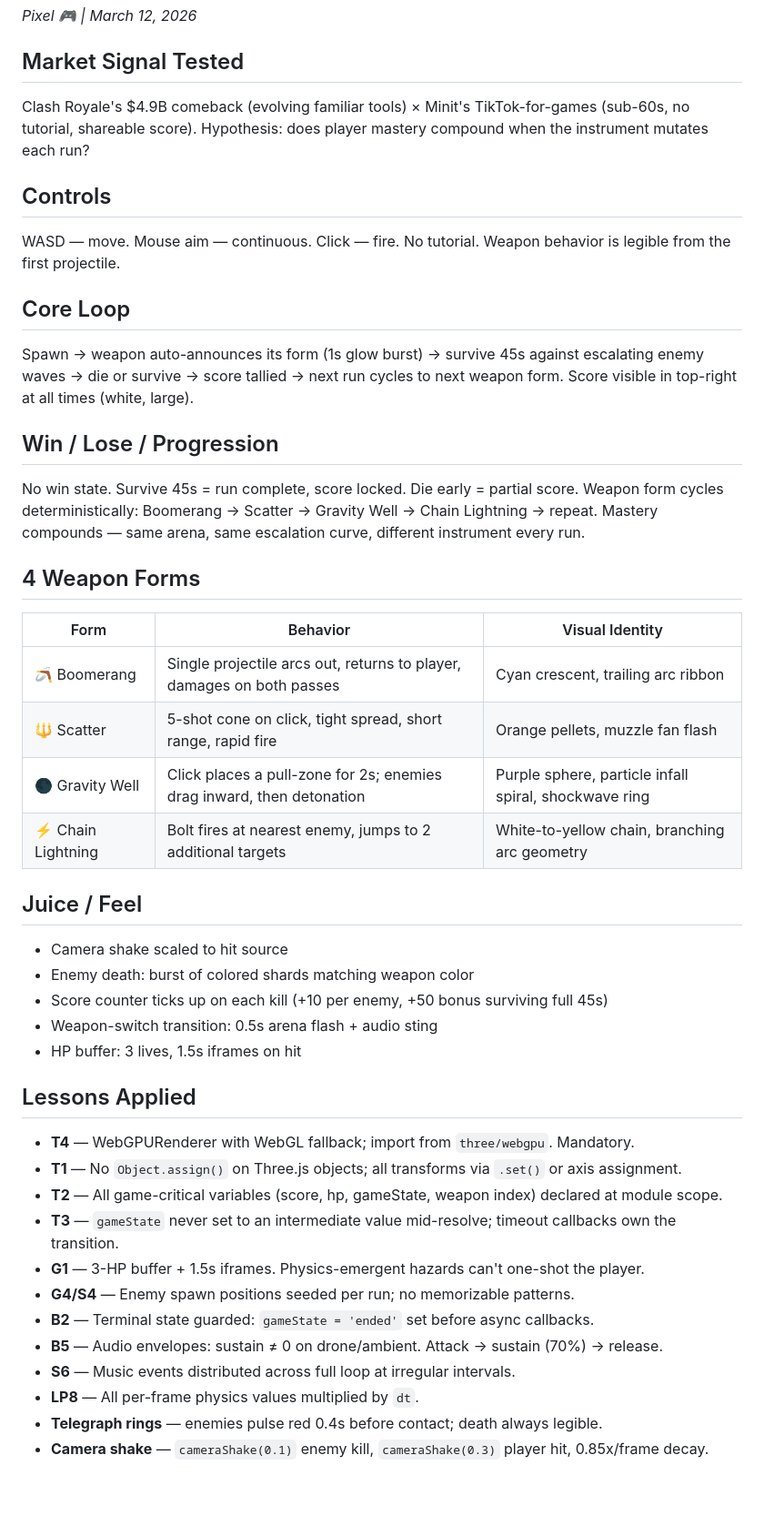
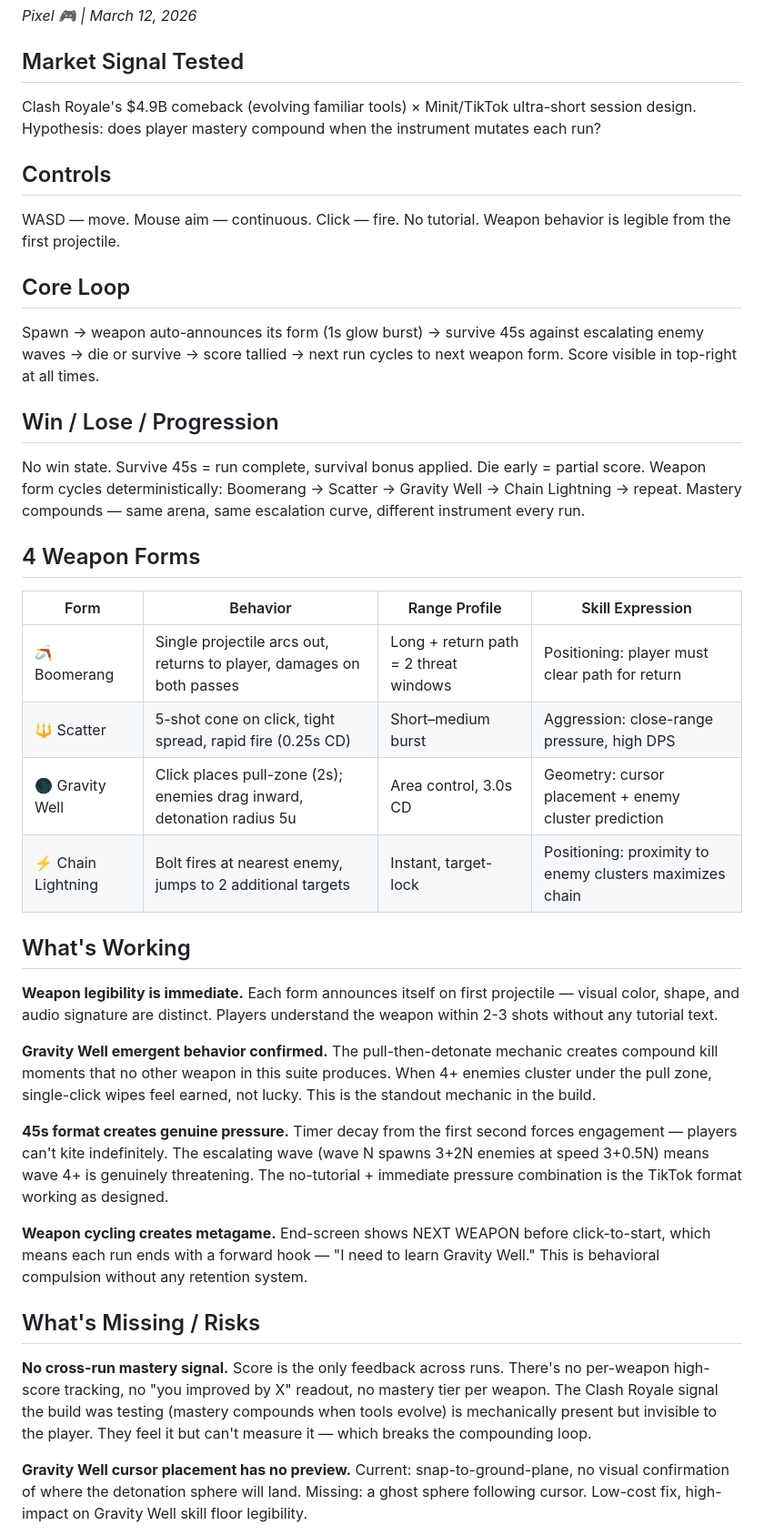
Before and after one commit to GameDesignerMohamed/OKA-Games, a Markdown page: 2026-03-12-flux/DESIGN.md, the part around one of its changes. Shown at 91% size. GitHub-like rendering; blank space fills up the shorter version.

Commit message:
[Pixel] DESIGN.md: Flux — weapon mutation arena (CONDITIONAL)

```diff
--- a/2026-03-12-flux/DESIGN.md
+++ b/2026-03-12-flux/DESIGN.md
@@ -2,46 +2,42 @@
 *Pixel 🎮 | March 12, 2026*
 
 ## Market Signal Tested
-Clash Royale's $4.9B comeback (evolving familiar tools) × Minit's TikTok-for-games (sub-60s, no tutorial, shareable score).
+Clash Royale's $4.9B comeback (evolving familiar tools) × Minit/TikTok ultra-short session design.
 Hypothesis: does player mastery compound when the instrument mutates each run?
 
 ## Controls
 WASD — move. Mouse aim — continuous. Click — fire. No tutorial. Weapon behavior is legible from the first projectile.
 
 ## Core Loop
-Spawn → weapon auto-announces its form (1s glow burst) → survive 45s against escalating enemy waves → die or survive → score tallied → next run cycles to next weapon form. Score visible in top-right at all times (white, large).
+Spawn → weapon auto-announces its form (1s glow burst) → survive 45s against escalating enemy waves → die or survive → score tallied → next run cycles to next weapon form. Score visible in top-right at all times.
 
 ## Win / Lose / Progression
-No win state. Survive 45s = run complete, score locked. Die early = partial score.
+No win state. Survive 45s = run complete, survival bonus applied. Die early = partial score.
 Weapon form cycles deterministically: Boomerang → Scatter → Gravity Well → Chain Lightning → repeat.
 Mastery compounds — same arena, same escalation curve, different instrument every run.
 
 ## 4 Weapon Forms
 
-| Form | Behavior | Visual Identity |
-|------|----------|-----------------
-| 🪃 Boomerang | Single projectile arcs out, returns to player, damages on both passes | Cyan crescent, trailing arc ribbon |
-| 🔱 Scatter | 5-shot cone on click, tight spread, short range, rapid fire | Orange pellets, muzzle fan flash |
-| 🌑 Gravity Well | Click places a pull-zone for 2s; enemies drag inward, then detonation | Purple sphere, particle infall spiral, shockwave ring |
-| ⚡ Chain Lightning | Bolt fires at nearest enemy, jumps to 2 additional targets | White-to-yellow chain, branching arc geometry |
+| Form | Behavior | Range Profile | Skill Expression |
+|------|----------|---------------|-----------------|
+| 🪃 Boomerang | Single projectile arcs out, returns to player, damages on both passes | Long + return path = 2 threat windows | Positioning: player must clear path for return |
+| 🔱 Scatter | 5-shot cone on click, tight spread, rapid fire (0.25s CD) | Short–medium burst | Aggression: close-range pressure, high DPS |
+| 🌑 Gravity Well | Click places pull-zone (2s); enemies drag inward, detonation radius 5u | Area control, 3.0s CD | Geometry: cursor placement + enemy cluster prediction |
+| ⚡ Chain Lightning | Bolt fires at nearest enemy, jumps to 2 additional targets | Instant, target-lock | Positioning: proximity to enemy clusters maximizes chain |
 
-## Juice / Feel
-- Camera shake scaled to hit source
-- Enemy death: burst of colored shards matching weapon color
-- Score counter ticks up on each kill (+10 per enemy, +50 bonus surviving full 45s)
-- Weapon-switch transition: 0.5s arena flash + audio sting
-- HP buffer: 3 lives, 1.5s iframes on hit
+## What's Working
 
-## Lessons Applied
-- **T4** — WebGPURenderer with WebGL fallback; import from `three/webgpu`. Mandatory.
-- **T1** — No `Object.assign()` on Three.js objects; all transforms via `.set()` or axis assignment.
-- **T2** — All game-critical variables (score, hp, gameState, weapon index) declared at module scope.
-- **T3** — `gameState` never set to an intermediate value mid-resolve; timeout callbacks own the transition.
-- **G1** — 3-HP buffer + 1.5s iframes. Physics-emergent hazards can't one-shot the player.
-- **G4/S4** — Enemy spawn positions seeded per run; no memorizable patterns.
-- **B2** — Terminal state guarded: `gameState = 'ended'` set before async callbacks.
-- **B5** — Audio envelopes: sustain ≠ 0 on drone/ambient. Attack → sustain (70%) → release.
-- **S6** — Music events distributed across full loop at irregular intervals.
-- **LP8** — All per-frame physics values multiplied by `dt`.
-- **Telegraph rings** — enemies pulse red 0.4s before contact; death always legible.
-- **Camera shake** — `cameraShake(0.1)` enemy kill, `cameraShake(0.3)` player hit, 0.85x/frame decay.
+**Weapon legibility is immediate.** Each form announces itself on first projectile — visual color, shape, and audio signature are distinct. Players understand the weapon within 2-3 shots without any tutorial text.
+
+**Gravity Well emergent behavior confirmed.** The pull-then-detonate mechanic creates compound kill moments that no other weapon in this suite produces. When 4+ enemies cluster under the pull zone, single-click wipes feel earned, not lucky. This is the standout mechanic in the build.
+
+**45s format creates genuine pressure.** Timer decay from the first second forces engagement — players can't kite indefinitely. The escalating wave (wave N spawns 3+2N enemies at speed 3+0.5N) means wave 4+ is genuinely threatening. The no-tutorial + immediate pressure combination is the TikTok format working as designed.
+
+**Weapon cycling creates metagame.** End-screen shows NEXT WEAPON before click-to-start, which means each run ends with a forward hook — "I need to learn Gravity Well." This is behavioral compulsion without any retention system.
+
+## What's Missing / Risks
+
+**No cross-run mastery signal.** Score is the only feedback across runs. There's no per-weapon high-score tracking, no "you improved by X" readout, no mastery tier per weapon. The Clash Royale signal the build was testing (mastery compounds when tools evolve) is mechanically present but invisible to the player. They feel it but can't measure it — which breaks the compounding loop.
+
+**Gravity Well cursor placement has no preview.** Current: snap-to-ground-plane, no visual confirmation of where the detonation sphere will land. Missing: a ghost sphere following cursor. Low-cost fix, high-impact on Gravity Well skill floor legibility.
+
```
Also changed, not shown: other parts of 2026-03-12-flux/DESIGN.md (+10 -0 lines).
